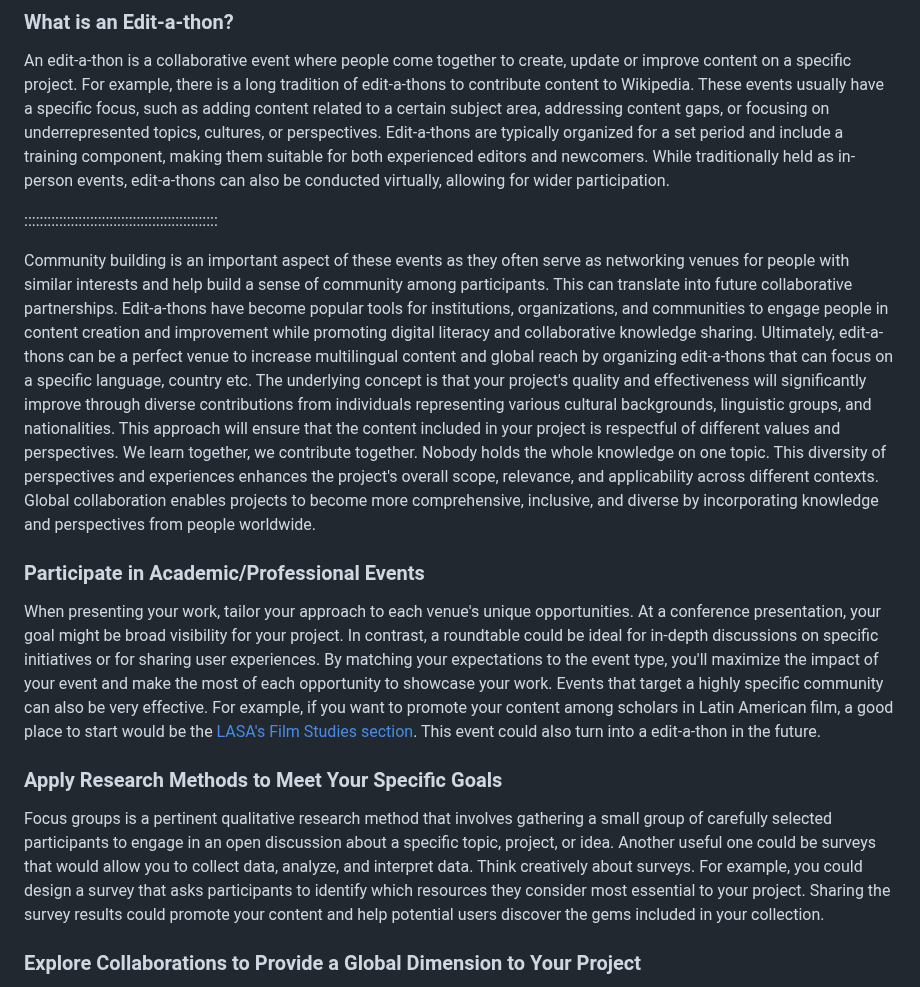
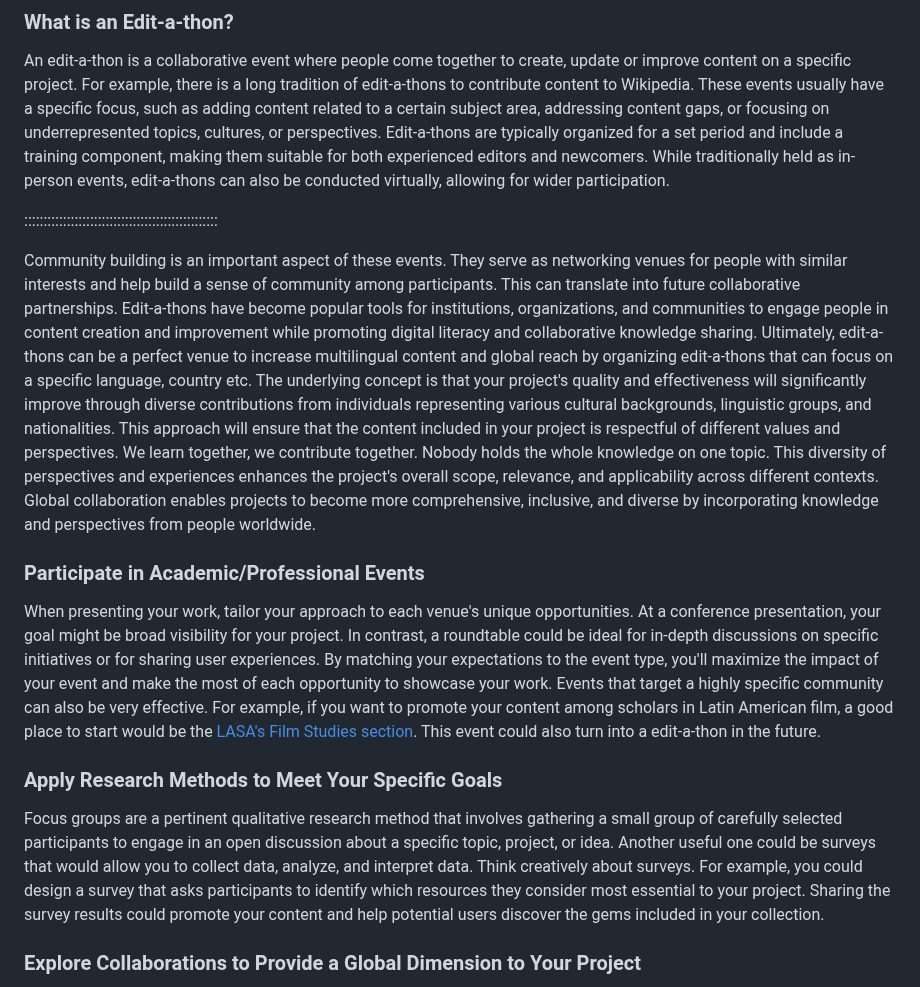
Before and after one commit to ucla-imls-open-sci/lc-multilingual-search-discovery-system, a Markdown page: episodes/action-plan.md, the part around the change. GitHub-like rendering.

```diff
--- a/episodes/action-plan.md
+++ b/episodes/action-plan.md
@@ -132,7 +132,7 @@ An edit-a-thon is a collaborative event where people come together to create, up
 
 ::::::::::::::::::::::::::::::::::::::::::::::::::
 
-Community building is an important aspect of these events as they often serve as networking venues for people with similar interests and help build a sense of community among participants. This can translate into future collaborative partnerships.  Edit-a-thons have become popular tools for institutions, organizations, and communities to engage people in content creation and improvement while promoting digital literacy and collaborative knowledge sharing. Ultimately, edit-a-thons can be a perfect venue to  increase multilingual content and global reach by organizing edit-a-thons that can focus on a specific language, country etc. The underlying concept is that your project's quality and effectiveness will significantly improve through diverse contributions from individuals representing various cultural backgrounds, linguistic groups, and nationalities. This approach will ensure that the content included in your project is respectful of different values and perspectives. We learn together, we contribute together. Nobody holds the whole knowledge on one topic.  This diversity of perspectives and experiences enhances the project's overall scope, relevance, and applicability across different contexts. Global collaboration enables projects to become more comprehensive, inclusive, and diverse by incorporating knowledge and perspectives from people worldwide.
+Community building is an important aspect of these events. They serve as networking venues for people with similar interests and help build a sense of community among participants. This can translate into future collaborative partnerships.  Edit-a-thons have become popular tools for institutions, organizations, and communities to engage people in content creation and improvement while promoting digital literacy and collaborative knowledge sharing. Ultimately, edit-a-thons can be a perfect venue to  increase multilingual content and global reach by organizing edit-a-thons that can focus on a specific language, country etc. The underlying concept is that your project's quality and effectiveness will significantly improve through diverse contributions from individuals representing various cultural backgrounds, linguistic groups, and nationalities. This approach will ensure that the content included in your project is respectful of different values and perspectives. We learn together, we contribute together. Nobody holds the whole knowledge on one topic.  This diversity of perspectives and experiences enhances the project's overall scope, relevance, and applicability across different contexts. Global collaboration enables projects to become more comprehensive, inclusive, and diverse by incorporating knowledge and perspectives from people worldwide.
 
 ### Participate in Academic/Professional Events
 
@@ -140,7 +140,7 @@ When presenting your work, tailor your approach to each venue's unique opportuni
 
 ### Apply Research Methods to Meet Your Specific Goals
 
- Focus groups is a pertinent qualitative research method that involves gathering a small group of carefully selected participants to engage in an open discussion about a specific topic, project, or idea. Another useful one could be surveys that would allow you to collect data, analyze, and interpret data. Think creatively about surveys. For example, you could design a survey that asks participants to identify which resources they consider most essential to your project. Sharing the survey results could promote your content and help potential users discover the gems included in your collection.
+Focus groups are a pertinent qualitative research method that involves gathering a small group of carefully selected participants to engage in an open discussion about a specific topic, project, or idea. Another useful one could be surveys that would allow you to collect data, analyze, and interpret data. Think creatively about surveys. For example, you could design a survey that asks participants to identify which resources they consider most essential to your project. Sharing the survey results could promote your content and help potential users discover the gems included in your collection.
 
 ### Explore Collaborations to Provide a Global Dimension to Your Project
 
```
